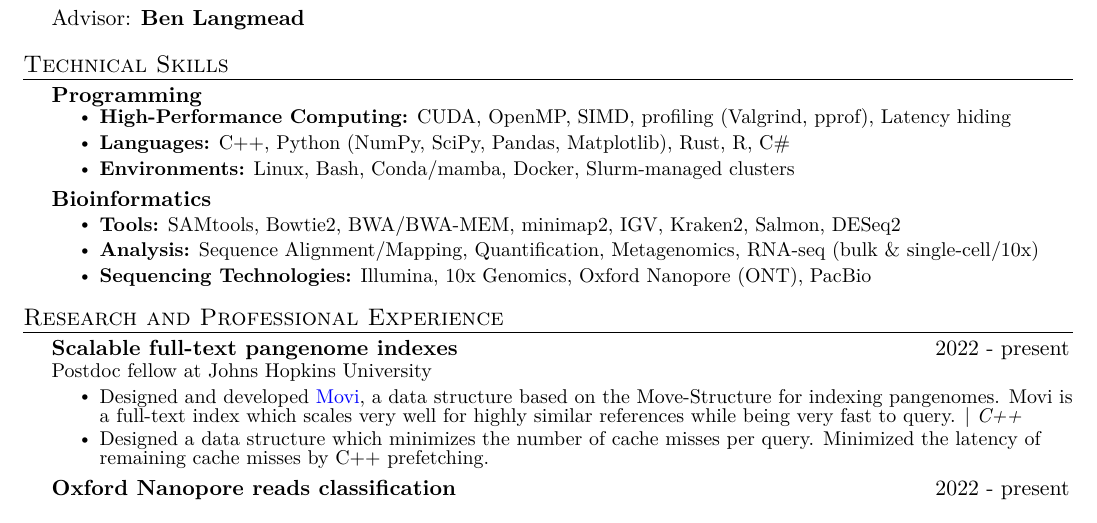
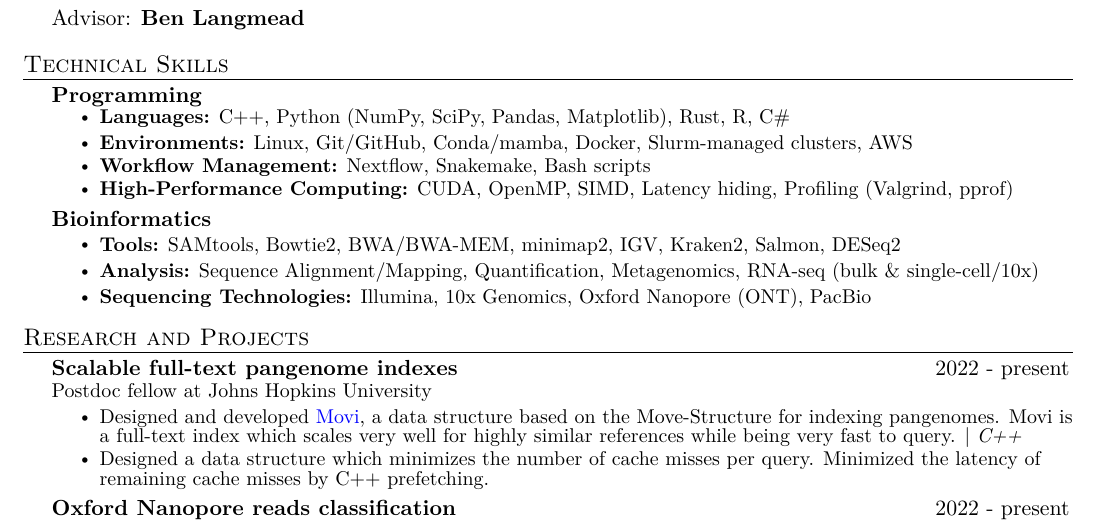
Before and after one commit to mohsenzakeri/my-cv, a LaTeX document (main.tex): part of page 1 of 2, cut so that both start at the same text. Compiled offline with pdfLaTeX.

Commit message:
Update resume

```diff
--- a/main.tex
+++ b/main.tex
@@ -215,13 +215,13 @@ recommends.
 
 \section{Technical Skills}
 \CVSubHeadingListStart
-
   \CVSubheading{\textbf{Programming}}{}{}{}
     \CVItemListStart
     \vspace{-0.5cm}
-      \CVItem{\textbf{High-Performance Computing:} CUDA, OpenMP, SIMD, profiling (Valgrind, pprof), Latency hiding}
       \CVItem{\textbf{Languages:} C++, Python (NumPy, SciPy, Pandas, Matplotlib), Rust, R, C\#}
-      \CVItem{\textbf{Environments:} Linux, Bash, Conda/mamba, Docker, Slurm-managed clusters}
+      \CVItem{\textbf{Environments:} Linux, Git/GitHub, Conda/mamba, Docker, Slurm-managed clusters, AWS}
+      \CVItem{\textbf{Workflow Management:} Nextflow, Snakemake, Bash scripts}
+      \CVItem{\textbf{High-Performance Computing:} CUDA, OpenMP, SIMD, Latency hiding, Profiling (Valgrind, pprof)}
     \CVItemListEnd
     \CVSubheading{\textbf{Bioinformatics}}{}{}{}
     \vspace{-0.5cm}
@@ -239,7 +239,7 @@ like you should explain more about why the project is applicable to this job,
 use item list as is shown in the work experience section.
 \end{comment}
 
-\section{Research and Professional Experience}
+\section{Research and Projects}
   \CVSubHeadingListStart
 %    \CVSubheading
 %      {Title of Work}{When it was done}
```
